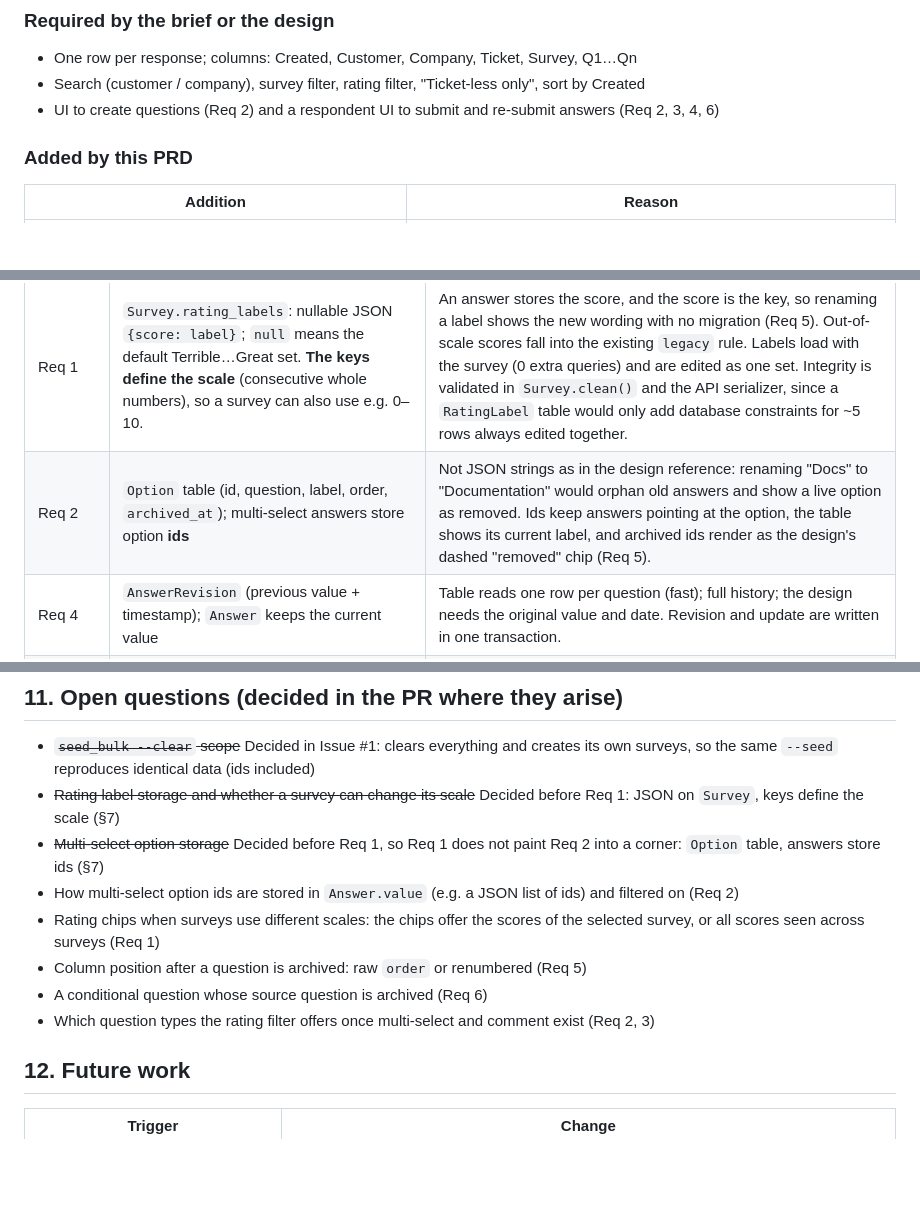
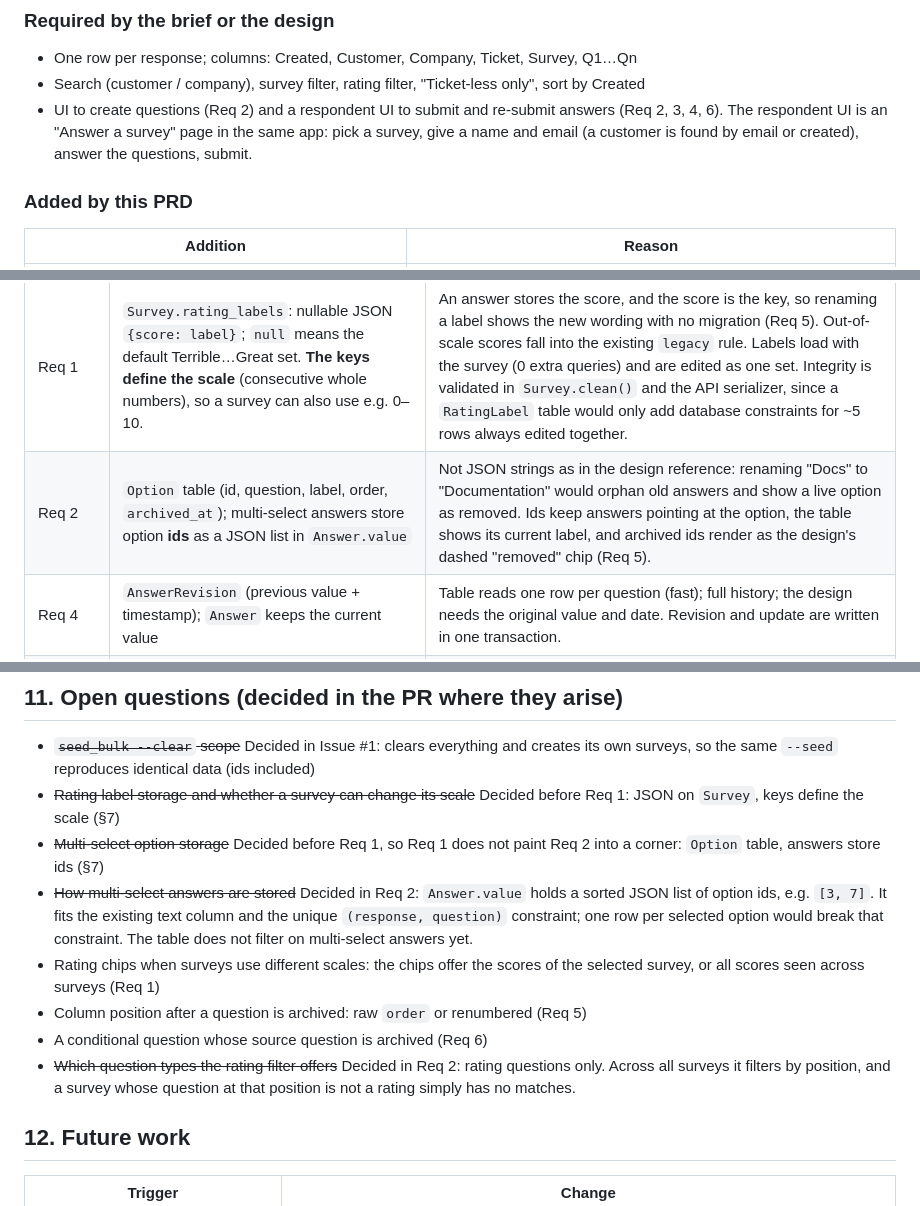
Before and after one commit to khaoksk/feedback-table, a Markdown page: docs/PRD.md, 3 parts joined by grey strips. Rendered like a GitHub page; blank space fills up the shorter version.

Commit message:
PRD: multi-select storage, rating filter scope and respondent UI
Multi-select answers are a sorted JSON list of option ids in
Answer.value; the rating filter only targets rating questions; the
respondent UI is an "Answer a survey" page in the same app. The table's
query budget grows from 5 to 6 for the option prefetch.

Co-Authored-By: Claude Opus 5.5 <noreply@anthropic.com>

```diff
--- a/docs/PRD.md
+++ b/docs/PRD.md
@@ -33,7 +33,9 @@ Then extend it through the six backlog requirements, in order, one PR each, back
 
 - One row per response; columns: Created, Customer, Company, Ticket, Survey, Q1…Qn
 - Search (customer / company), survey filter, rating filter, "Ticket-less only", sort by Created
-- UI to create questions (Req 2) and a respondent UI to submit and re-submit answers (Req 2, 3, 4, 6)
+- UI to create questions (Req 2) and a respondent UI to submit and re-submit answers (Req 2, 3, 4, 6).
+  The respondent UI is an "Answer a survey" page in the same app: pick a survey, give a name and email
+  (a customer is found by email or created), answer the questions, submit.
 
 ### Added by this PRD
 
@@ -140,7 +142,7 @@ the same validator explicitly.
 | Baseline | `Answer`: unique `(response, question)`, `created_at`, `updated_at` | Blocks duplicate answers before bulk data is generated. The seed has 0 duplicates; the migration fails with a clear message if any exist. Existing rows are backfilled from `Response.submitted_at`. |
 | Baseline | Indexes on `Response (submitted_at, id)` and `(status, submitted_at, id)` | Page through newest first without a sort step, with or without the status filter. A `status`-only index would go unused: two values, ~78% `completed`. |
 | Req 1 | `Survey.rating_labels`: nullable JSON `{score: label}`; `null` means the default Terrible…Great set. **The keys define the scale** (consecutive whole numbers), so a survey can also use e.g. 0–10. | An answer stores the score, and the score is the key, so renaming a label shows the new wording with no migration (Req 5). Out-of-scale scores fall into the existing `legacy` rule. Labels load with the survey (0 extra queries) and are edited as one set. Integrity is validated in `Survey.clean()` and the API serializer, since a `RatingLabel` table would only add database constraints for ~5 rows always edited together. |
-| Req 2 | `Option` table (id, question, label, order, `archived_at`); multi-select answers store option **ids** | Not JSON strings as in the design reference: renaming "Docs" to "Documentation" would orphan old answers and show a live option as removed. Ids keep answers pointing at the option, the table shows its current label, and archived ids render as the design's dashed "removed" chip (Req 5). |
+| Req 2 | `Option` table (id, question, label, order, `archived_at`); multi-select answers store option **ids** as a JSON list in `Answer.value` | Not JSON strings as in the design reference: renaming "Docs" to "Documentation" would orphan old answers and show a live option as removed. Ids keep answers pointing at the option, the table shows its current label, and archived ids render as the design's dashed "removed" chip (Req 5). |
 | Req 4 | `AnswerRevision` (previous value + timestamp); `Answer` keeps the current value | Table reads one row per question (fast); full history; the design needs the original value and date. Revision and update are written in one transaction. |
 | Req 5 | `Question.archived_at` (soft delete) instead of cascading deletes | Answers are never lost. Archived questions are hidden from columns and forms. |
 | Req 6 | Display condition on `Question` (source question, operator, threshold) | Validated: the source comes earlier, is a rating question, and there are no cycles |
@@ -197,11 +199,11 @@ Response time is reported rather than gated, because it depends on the machine a
 - ~~`seed_bulk --clear` scope~~ Decided in Issue #1: clears everything and creates its own surveys, so the same `--seed` reproduces identical data (ids included)
 - ~~Rating label storage and whether a survey can change its scale~~ Decided before Req 1: JSON on `Survey`, keys define the scale (§7)
 - ~~Multi-select option storage~~ Decided before Req 1, so Req 1 does not paint Req 2 into a corner: `Option` table, answers store ids (§7)
-- How multi-select option ids are stored in `Answer.value` (e.g. a JSON list of ids) and filtered on (Req 2)
+- ~~How multi-select answers are stored~~ Decided in Req 2: `Answer.value` holds a sorted JSON list of option ids, e.g. `[3, 7]`. It fits the existing text column and the unique `(response, question)` constraint; one row per selected option would break that constraint. The table does not filter on multi-select answers yet.
 - Rating chips when surveys use different scales: the chips offer the scores of the selected survey, or all scores seen across surveys (Req 1)
 - Column position after a question is archived: raw `order` or renumbered (Req 5)
 - A conditional question whose source question is archived (Req 6)
-- Which question types the rating filter offers once multi-select and comment exist (Req 2, 3)
+- ~~Which question types the rating filter offers~~ Decided in Req 2: rating questions only. Across all surveys it filters by position, and a survey whose question at that position is not a rating simply has no matches.
 
 ## 12. Future work
 
```
Also changed, not shown: other parts of docs/PRD.md (+1 -1 lines).
